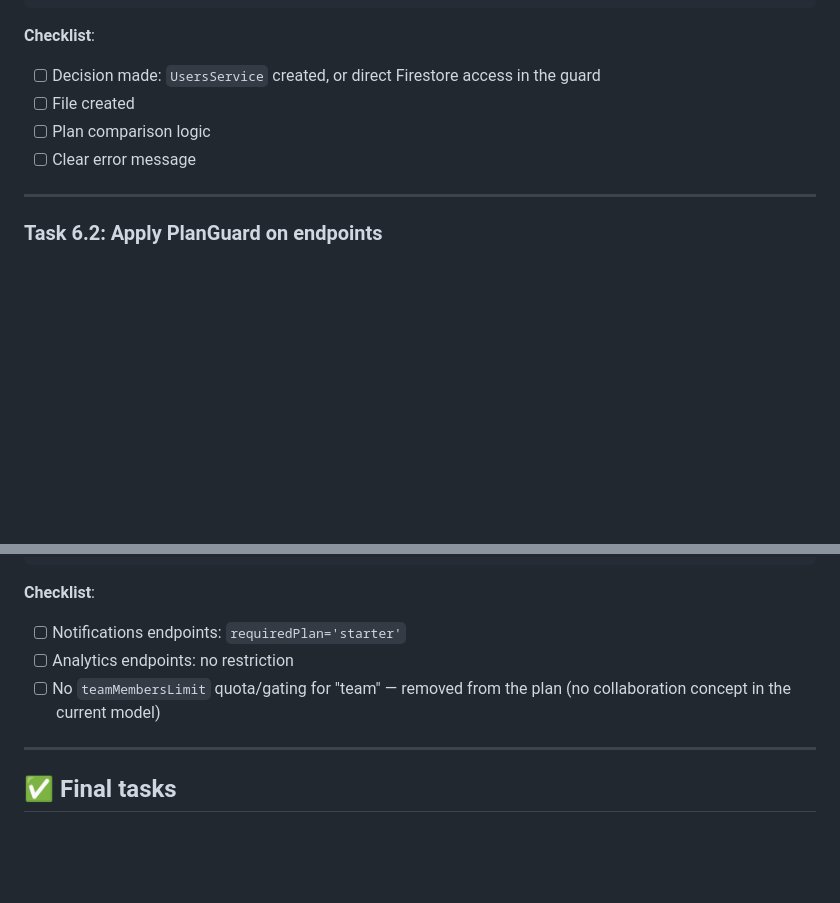
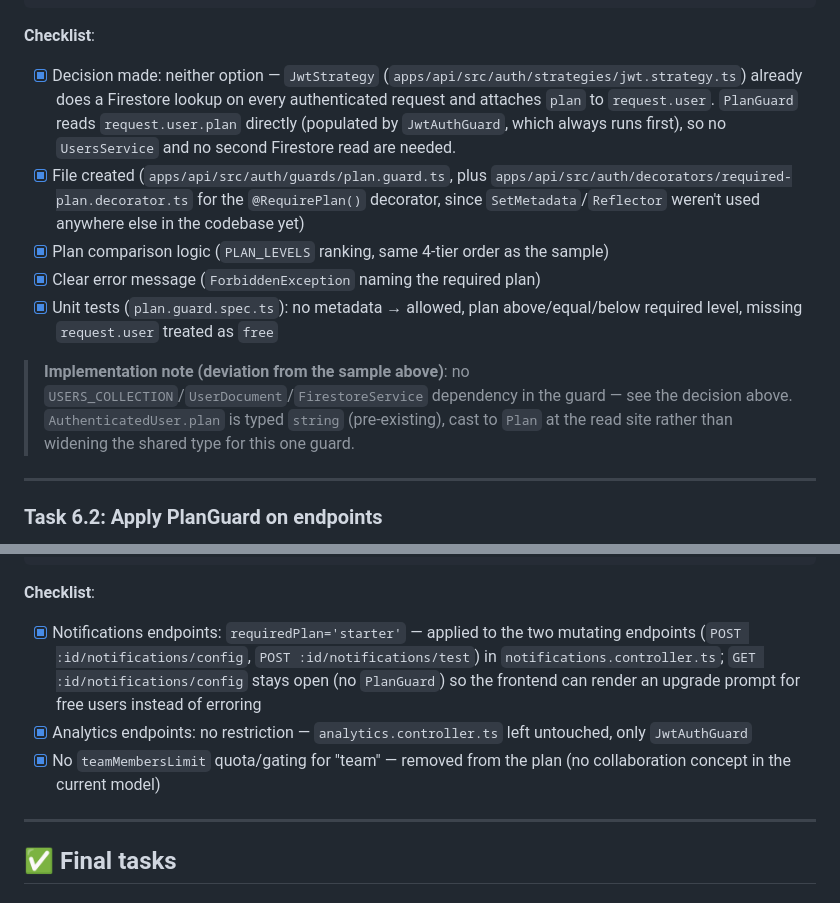
Before and after one commit to hexaonelabs/mobileflow-pkgr, a Markdown page: PHASE_1_TASKS.md, 2 parts joined by grey strips. GitHub-like rendering; blank space fills up the shorter version.

Commit message:
docs: check off Step 6 (Plan Gating + Guards) task checklists
Co-Authored-By: Claude Sonnet 5 <noreply@anthropic.com>

````diff
--- a/PHASE_1_TASKS.md
+++ b/PHASE_1_TASKS.md
@@ -1349,10 +1349,13 @@ export class PlanGuard implements CanActivate {
 ```
 
 **Checklist**:
-- [ ] Decision made: `UsersService` created, or direct Firestore access in the guard
-- [ ] File created
-- [ ] Plan comparison logic
-- [ ] Clear error message
+- [x] Decision made: neither option — `JwtStrategy` (`apps/api/src/auth/strategies/jwt.strategy.ts`) already does a Firestore lookup on every authenticated request and attaches `plan` to `request.user`. `PlanGuard` reads `request.user.plan` directly (populated by `JwtAuthGuard`, which always runs first), so no `UsersService` and no second Firestore read are needed.
+- [x] File created (`apps/api/src/auth/guards/plan.guard.ts`, plus `apps/api/src/auth/decorators/required-plan.decorator.ts` for the `@RequirePlan()` decorator, since `SetMetadata`/`Reflector` weren't used anywhere else in the codebase yet)
+- [x] Plan comparison logic (`PLAN_LEVELS` ranking, same 4-tier order as the sample)
+- [x] Clear error message (`ForbiddenException` naming the required plan)
+- [x] Unit tests (`plan.guard.spec.ts`): no metadata → allowed, plan above/equal/below required level, missing `request.user` treated as `free`
+
+> **Implementation note (deviation from the sample above)**: no `USERS_COLLECTION`/`UserDocument`/`FirestoreService` dependency in the guard — see the decision above. `AuthenticatedUser.plan` is typed `string` (pre-existing), cast to `Plan` at the read site rather than widening the shared type for this one guard.
 
 ---
 
@@ -1377,9 +1380,9 @@ async getSummary(...) {
 ```
 
 **Checklist**:
-- [ ] Notifications endpoints: `requiredPlan='starter'`
-- [ ] Analytics endpoints: no restriction
-- [ ] No `teamMembersLimit` quota/gating for "team" — removed from the plan (no collaboration concept in the current model)
+- [x] Notifications endpoints: `requiredPlan='starter'` — applied to the two mutating endpoints (`POST :id/notifications/config`, `POST :id/notifications/test`) in `notifications.controller.ts`; `GET :id/notifications/config` stays open (no `PlanGuard`) so the frontend can render an upgrade prompt for free users instead of erroring
+- [x] Analytics endpoints: no restriction — `analytics.controller.ts` left untouched, only `JwtAuthGuard`
+- [x] No `teamMembersLimit` quota/gating for "team" — removed from the plan (no collaboration concept in the current model)
 
 ---
 
````
